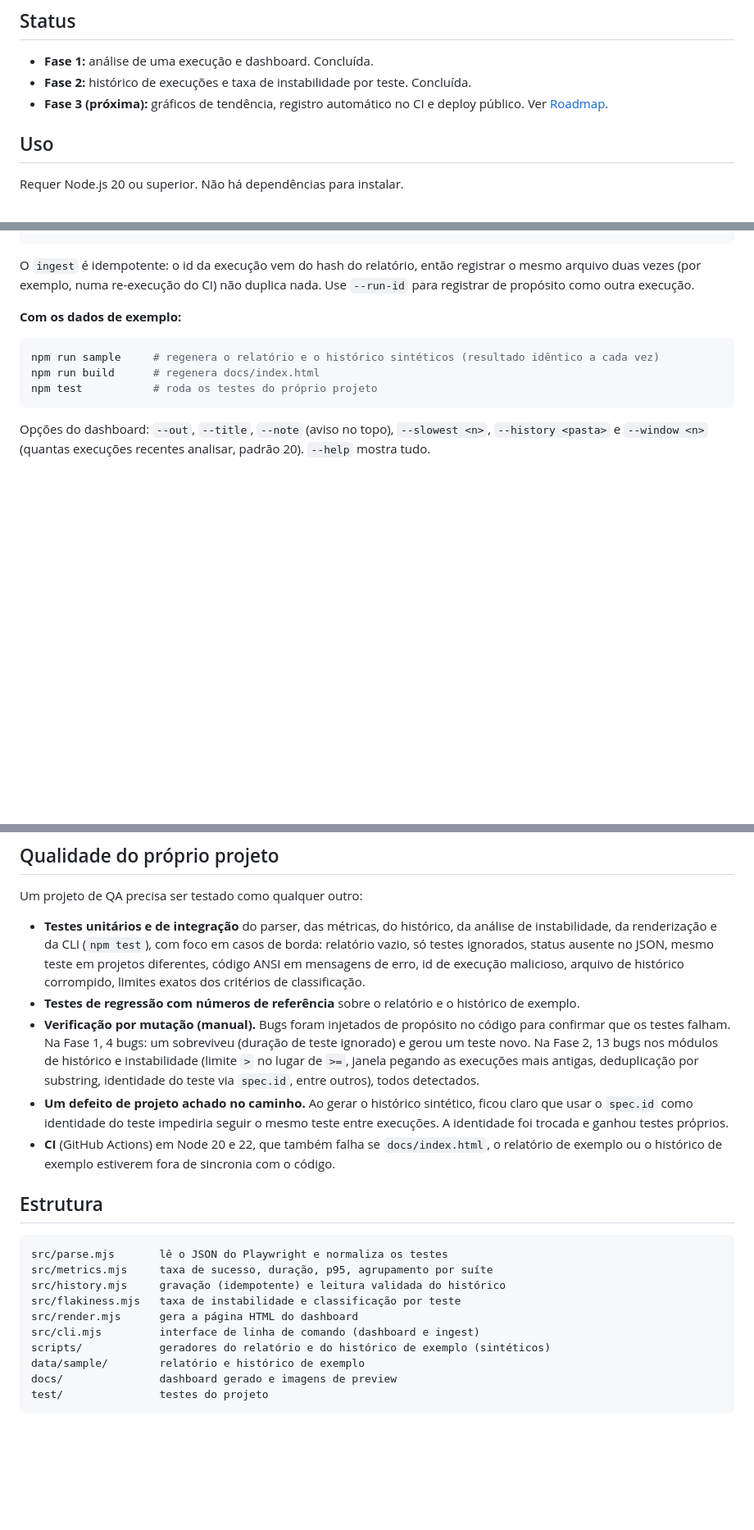
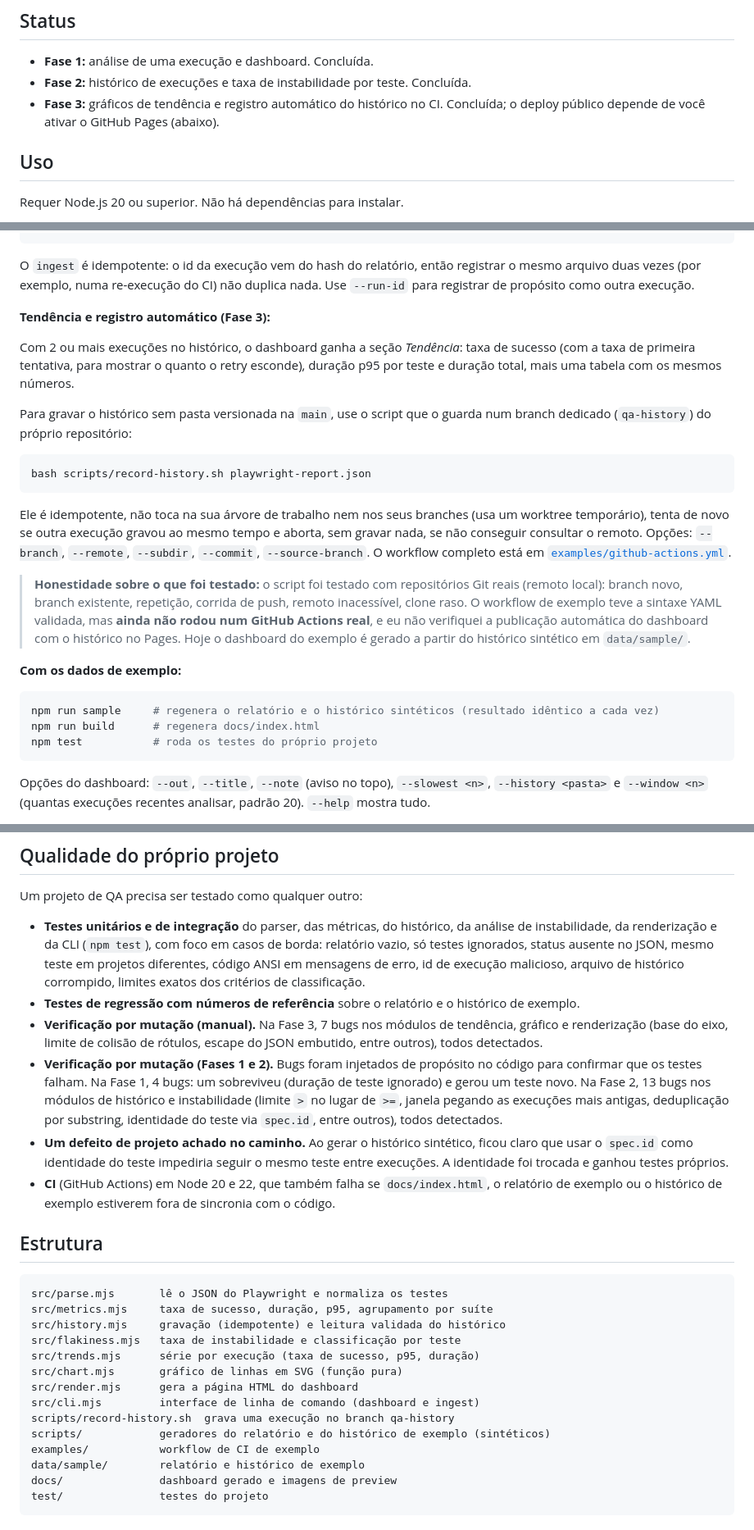
Before and after one commit to MatheusLisboa/qa-insights, a Markdown page: README.md, 3 parts joined by grey strips. Shown at 82% size. Drawn GitHub-style; blank space fills up the shorter version.

Commit message:
docs: README da Fase 3
Co-Authored-By: Claude Sonnet 5.5 <noreply@anthropic.com>
Claude-Session: https://claude.ai/code/session_0174yssMxM817m7LSUrYAkeU

````diff
--- a/README.md
+++ b/README.md
@@ -16,7 +18,7 @@ O relatório padrão do Playwright mostra **uma execução**. Quem mantém uma s
 
 - **Fase 1:** análise de uma execução e dashboard. Concluída.
 - **Fase 2:** histórico de execuções e taxa de instabilidade por teste. Concluída.
-- **Fase 3 (próxima):** gráficos de tendência, registro automático no CI e deploy público. Ver [Roadmap](#roadmap).
+- **Fase 3:** gráficos de tendência e registro automático do histórico no CI. Concluída; o deploy público depende de você ativar o GitHub Pages (abaixo).
 
 ## Uso
 
@@ -47,6 +49,20 @@ node src/cli.mjs --history qa-history --out dashboard.html
 ```
 
 O `ingest` é idempotente: o id da execução vem do hash do relatório, então registrar o mesmo arquivo duas vezes (por exemplo, numa re-execução do CI) não duplica nada. Use `--run-id` para registrar de propósito como outra execução.
+
+**Tendência e registro automático (Fase 3):**
+
+Com 2 ou mais execuções no histórico, o dashboard ganha a seção *Tendência*: taxa de sucesso (com a taxa de primeira tentativa, para mostrar o quanto o retry esconde), duração p95 por teste e duração total, mais uma tabela com os mesmos números.
+
+Para gravar o histórico sem pasta versionada na `main`, use o script que o guarda num branch dedicado (`qa-history`) do próprio repositório:
+
+```bash
+bash scripts/record-history.sh playwright-report.json
+```
+
+Ele é idempotente, não toca na sua árvore de trabalho nem nos seus branches (usa um worktree temporário), tenta de novo se outra execução gravou ao mesmo tempo e aborta, sem gravar nada, se não conseguir consultar o remoto. Opções: `--branch`, `--remote`, `--subdir`, `--commit`, `--source-branch`. O workflow completo está em [`examples/github-actions.yml`](examples/github-actions.yml).
+
+> **Honestidade sobre o que foi testado:** o script foi testado com repositórios Git reais (remoto local): branch novo, branch existente, repetição, corrida de push, remoto inacessível, clone raso. O workflow de exemplo teve a sintaxe YAML validada, mas **ainda não rodou num GitHub Actions real**, e eu não verifiquei a publicação automática do dashboard com o histórico no Pages. Hoje o dashboard do exemplo é gerado a partir do histórico sintético em `data/sample/`.
 
 **Com os dados de exemplo:**
 
@@ -114,7 +130,8 @@ Um projeto de QA precisa ser testado como qualquer outro:
 
 - **Testes unitários e de integração** do parser, das métricas, do histórico, da análise de instabilidade, da renderização e da CLI (`npm test`), com foco em casos de borda: relatório vazio, só testes ignorados, status ausente no JSON, mesmo teste em projetos diferentes, código ANSI em mensagens de erro, id de execução malicioso, arquivo de histórico corrompido, limites exatos dos critérios de classificação.
 - **Testes de regressão com números de referência** sobre o relatório e o histórico de exemplo.
-- **Verificação por mutação (manual).** Bugs foram injetados de propósito no código para confirmar que os testes falham. Na Fase 1, 4 bugs: um sobreviveu (duração de teste ignorado) e gerou um teste novo. Na Fase 2, 13 bugs nos módulos de histórico e instabilidade (limite `>` no lugar de `>=`, janela pegando as execuções mais antigas, deduplicação por substring, identidade do teste via `spec.id`, entre outros), todos detectados.
+- **Verificação por mutação (manual).** Na Fase 3, 7 bugs nos módulos de tendência, gráfico e renderização (base do eixo, limite de colisão de rótulos, escape do JSON embutido, entre outros), todos detectados.
+- **Verificação por mutação (Fases 1 e 2).** Bugs foram injetados de propósito no código para confirmar que os testes falham. Na Fase 1, 4 bugs: um sobreviveu (duração de teste ignorado) e gerou um teste novo. Na Fase 2, 13 bugs nos módulos de histórico e instabilidade (limite `>` no lugar de `>=`, janela pegando as execuções mais antigas, deduplicação por substring, identidade do teste via `spec.id`, entre outros), todos detectados.
 - **Um defeito de projeto achado no caminho.** Ao gerar o histórico sintético, ficou claro que usar o `spec.id` como identidade do teste impediria seguir o mesmo teste entre execuções. A identidade foi trocada e ganhou testes próprios.
 - **CI** (GitHub Actions) em Node 20 e 22, que também falha se `docs/index.html`, o relatório de exemplo ou o histórico de exemplo estiverem fora de sincronia com o código.
 
@@ -125,9 +142,13 @@ src/parse.mjs       lê o JSON do Playwright e normaliza os testes
 src/metrics.mjs     taxa de sucesso, duração, p95, agrupamento por suíte
 src/history.mjs     gravação (idempotente) e leitura validada do histórico
 src/flakiness.mjs   taxa de instabilidade e classificação por teste
+src/trends.mjs      série por execução (taxa de sucesso, p95, duração)
+src/chart.mjs       gráfico de linhas em SVG (função pura)
 src/render.mjs      gera a página HTML do dashboard
 src/cli.mjs         interface de linha de comando (dashboard e ingest)
+scripts/record-history.sh  grava uma execução no branch qa-history
 scripts/            geradores do relatório e do histórico de exemplo (sintéticos)
+examples/           workflow de CI de exemplo
 data/sample/        relatório e histórico de exemplo
 docs/               dashboard gerado e imagens de preview
 test/               testes do projeto
````
Also changed, not shown: other parts of README.md (+6 -2 lines).
